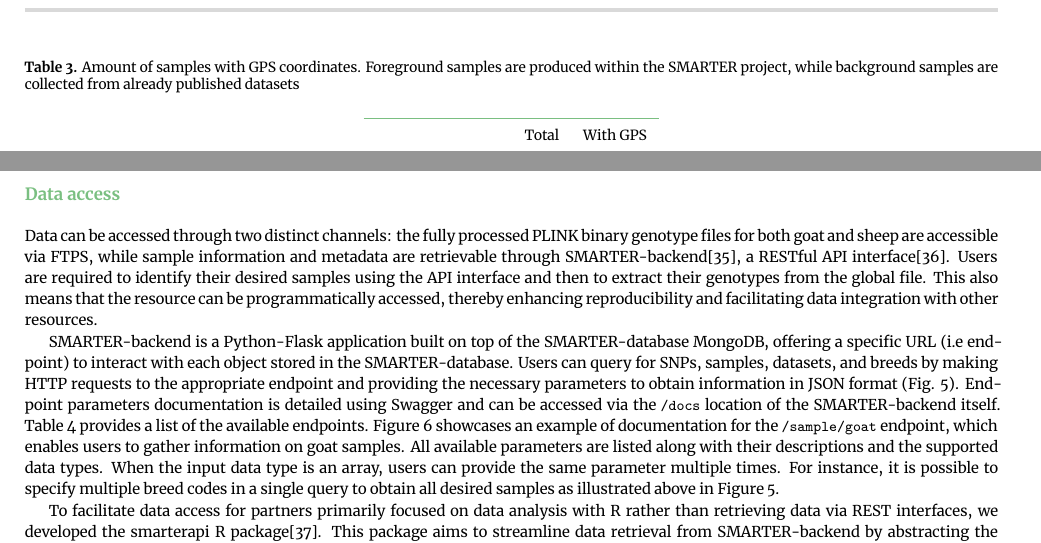
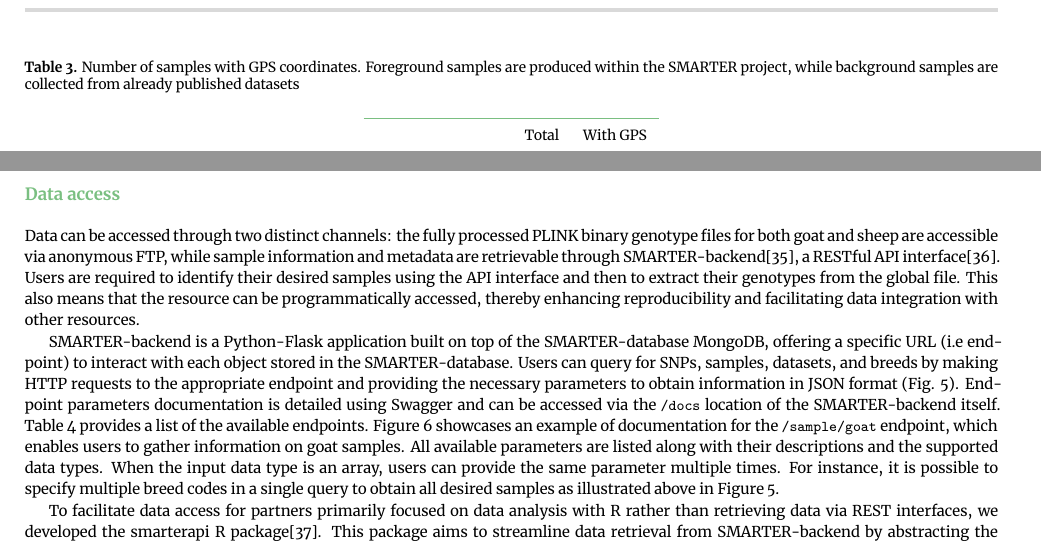
Before and after one commit to bunop/GigaByte-SMARTER-paper, a LaTeX paper (main.tex): two parts of pages 5 and 7 of 10, joined at a grey line, cut so that both start at the same text. Compiled offline with XeLaTeX.

Commit message:
:recycle: minor changes after creating doc

```diff
--- a/main.tex
+++ b/main.tex
@@ -174,7 +174,7 @@ Figure \ref{fig:sheep_technology} illustrates the distribution of 12,000 sheep s
 All data processing steps, including environment setup, database initialization, and data processing, are handled using GNU Make\citep{Stallman2004} in order to provide simple commands to execute all the steps required to produce the final database. These steps, and the importing scripts executed by these steps, are idempotent, meaning that repeating the same command has no side effects, ensuring consistency in the final dataset. This also means that a new dataset can be added simply by updating the Makefile with the new required steps and then calling the proper make command again. The database follows Semantic Versioning\citep{prestonwerner2013semantic} to track updates and changes effectively. This project is publicly accessible on GitHub\citep{SMARTERDB-GH}, where GitHub workflows automate the process of running Continuous Integration (CI) tests which validate critical steps, such as genotype conversion, to ensure that everything functions correctly after each new code contributions.
 
 \begin{table}
-\caption{Amount of samples with GPS coordinates. Foreground samples are produced within the SMARTER project, while background samples are collected from already published datasets}
+\caption{Number of samples with GPS coordinates. Foreground samples are produced within the SMARTER project, while background samples are collected from already published datasets}
 \label{tab:samples}
 \begin{center}
 \begin{tabular}{l l l}
@@ -213,7 +213,7 @@ Background Goats & 5540 & 58,34\% \\
 
 \subsection{Data access}
 
-Data can be accessed through two distinct channels: the fully processed PLINK binary genotype files for both goat and sheep are accessible via FTPS, while sample information and metadata are retrievable through SMARTER-backend\citep{SMARTERAPI}, a RESTful API interface\citep{REST}. Users are required to identify their desired samples using the API interface and then to extract their genotypes from the global file. This also means that the resource can be programmatically accessed, thereby enhancing reproducibility and facilitating data integration with other resources.
+Data can be accessed through two distinct channels: the fully processed PLINK binary genotype files for both goat and sheep are accessible via anonymous FTP, while sample information and metadata are retrievable through SMARTER-backend\citep{SMARTERAPI}, a RESTful API interface\citep{REST}. Users are required to identify their desired samples using the API interface and then to extract their genotypes from the global file. This also means that the resource can be programmatically accessed, thereby enhancing reproducibility and facilitating data integration with other resources.
 
 SMARTER-backend is a Python-Flask application built on top of the SMARTER-database MongoDB, offering a specific URL (i.e endpoint) to interact with each object stored in the SMARTER-database. Users can query for SNPs, samples, datasets, and breeds by making HTTP requests to the appropriate endpoint and providing the necessary parameters to obtain information in JSON format (Fig. \ref{fig:backend_url}).
 Endpoint parameters documentation is detailed using Swagger and can be accessed via the \texttt{/docs} location of the SMARTER-backend itself. Table \ref{tab:endpoints} provides a list of the available endpoints.
```
Also changed, not shown: main.tex (4 more changed lines).
